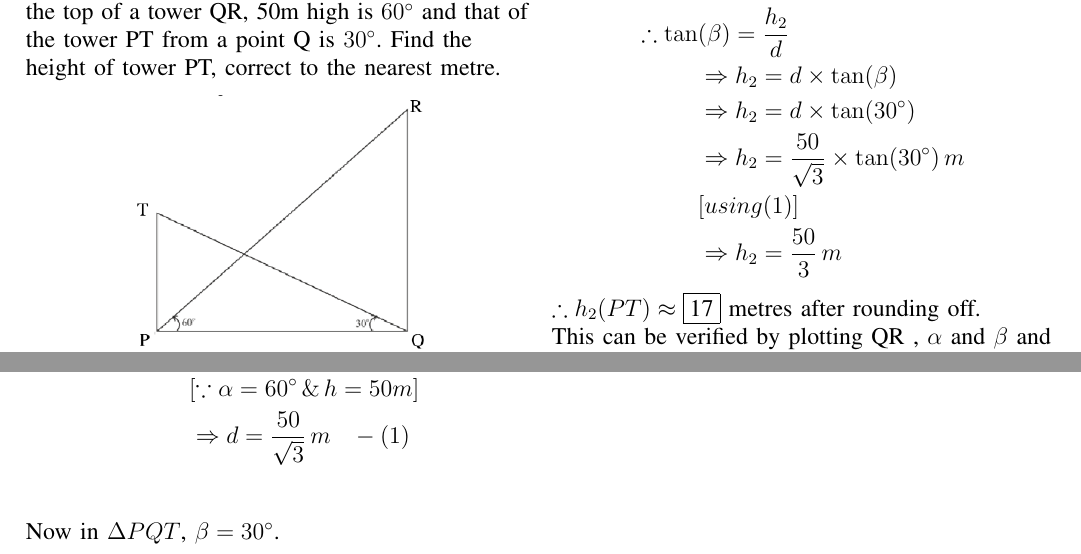
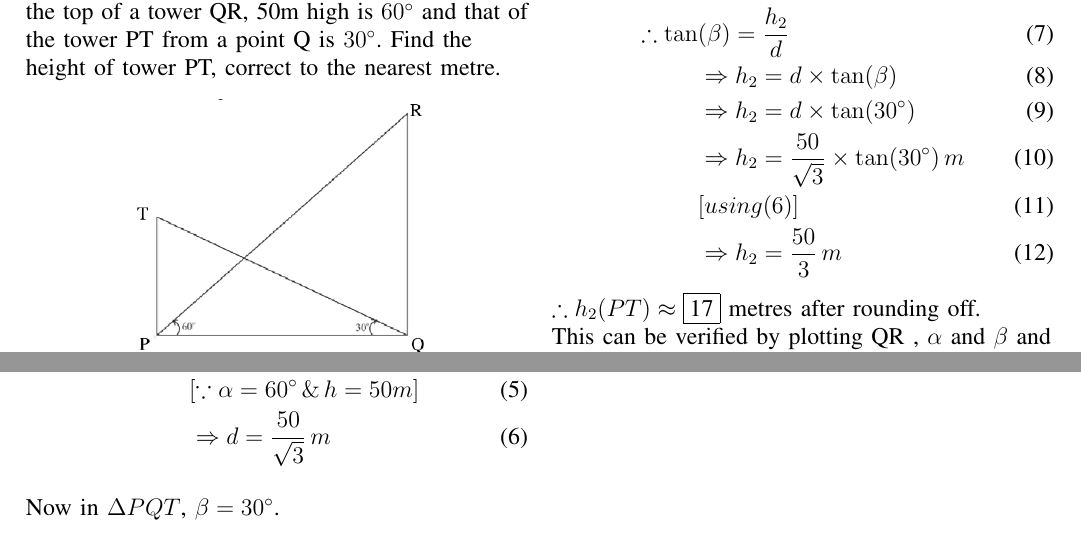
Before and after one commit to MistyRavager/AI1110, a LaTeX problem sheet (assignment-1/main.tex): two parts of the page, joined at a grey line, cut so that both start at the same text. Compiled offline with pdfLaTeX.

Commit message:
Update main.tex

```diff
--- a/assignment-1/main.tex
+++ b/assignment-1/main.tex
@@ -38,64 +38,8 @@ breaklines=true,
 columns=fullflexible
 }
 \begin{document}
-\newtheorem{theorem}{Theorem}[section]
-\newtheorem{problem}{Problem}
-\newtheorem{proposition}{Proposition}[section]
-\newtheorem{lemma}{Lemma}[section]
-\newtheorem{corollary}[theorem]{Corollary}
-\newtheorem{example}{Example}[section]
-\newtheorem{definition}[problem]{Definition}
-\newcommand{\BEQA}{\begin{eqnarray}}
-\newcommand{\EEQA}{\end{eqnarray}}
-\newcommand{\define}{\stackrel{\triangle}{=}}
-\newcommand*\circled[1]{\tikz[baseline=(char.base)]{
-    \node[shape=circle,draw,inner sep=2pt] (char) {#1};}}
-\bibliographystyle{IEEEtran}
-\providecommand{\mbf}{\mathbf}
-\providecommand{\pr}[1]{\ensuremath{\Pr\left(#1\right)}}
-\providecommand{\qfunc}[1]{\ensuremath{Q\left(#1\right)}}
-\providecommand{\sbrak}[1]{\ensuremath{{}\left[#1\right]}}
-\providecommand{\lsbrak}[1]{\ensuremath{{}\left[#1\right.}}
-\providecommand{\rsbrak}[1]{\ensuremath{{}\left.#1\right]}}
-\providecommand{\brak}[1]{\ensuremath{\left(#1\right)}}
-\providecommand{\lbrak}[1]{\ensuremath{\left(#1\right.}}
-\providecommand{\rbrak}[1]{\ensuremath{\left.#1\right)}}
-\providecommand{\cbrak}[1]{\ensuremath{\left\{#1\right\}}}
-\providecommand{\lcbrak}[1]{\ensuremath{\left\{#1\right.}}
-\providecommand{\rcbrak}[1]{\ensuremath{\left.#1\right\}}}
-\theoremstyle{remark}
-\newtheorem{rem}{Remark}
-\newcommand{\sgn}{\mathop{\mathrm{sgn}}}
 
-%\providecommand{\norm}[1]{\lVert#1\rVert}
-\providecommand{\mtx}[1]{\mathbf{#1}}
-\providecommand{\fourier}{\overset{\mathcal{F}}{ \rightleftharpoons}}
-%\providecommand{\hilbert}{\overset{\mathcal{H}}{ \rightleftharpoons}}
-\providecommand{\system}{\overset{\mathcal{H}}{ \longleftrightarrow}}
-	%\newcommand{\solution}[2]{\textbf{Solution:}{#1}}
 \newcommand{\solution}{\noindent \textbf{Solution: }}
-
-\newcommand{\cosec}{\,\text{cosec}\,}
-\providecommand{\dec}[2]{\ensuremath{\overset{#1}{\underset{#2}{\gtrless}}}}
-\newcommand{\myvec}[1]{\ensuremath{\begin{pmatrix}#1\end{pmatrix}}}
-\newcommand{\mydet}[1]{\ensuremath{\begin{vmatrix}#1\end{vmatrix}}}
-\newcommand*{\permcomb}[4][0mu]{{{}^{#3}\mkern#1#2_{#4}}}
-\newcommand*{\perm}[1][-3mu]{\permcomb[#1]{P}}
-\newcommand*{\comb}[1][-1mu]{\permcomb[#1]{C}}
-\numberwithin{equation}{subsection}
-\makeatletter
-\@addtoreset{figure}{problem}
-\makeatother
-\let\StandardTheFigure\thefigure
-\let\vec\mathbf
-\renewcommand{\thefigure}{\theproblem}
-\def\putbox#1#2#3{\makebox[0in][l]{\makebox[#1][l]{}\raisebox{\baselineskip}[0in][0in]{\raisebox{#2}[0in][0in]{#3}}}}
-     \def\rightbox#1{\makebox[0in][r]{#1}}
-     \def\centbox#1{\makebox[0in]{#1}}
-     \def\topbox#1{\raisebox{-\baselineskip}[0in][0in]{#1}}
-     \def\midbox#1{\raisebox{-0.5\baselineskip}[0in][0in]{#1}}
-\vspace{3cm}
-
 
 \graphicspath{{figures/}}
 \title{AI1110 - Assignment 1}
@@ -123,19 +67,19 @@ tower PT from a point Q is $30\degree$. Find the height of tower PT, correct to
 &\Rightarrow d = \frac{h}{\tan(\alpha)} \\
 &\Rightarrow d = \frac{50}{\tan(60\degree)}\, m \\
 &[\because \alpha = 60\degree \, \& \, h = 50m] \\
-&\Rightarrow d = \frac{50}{\sqrt{3}}\, m \hspace{10pt}-(1) \\
-\end{align*}
+&\Rightarrow d = \frac{50}{\sqrt{3}}\, m
+\end{align}
 
 Now in $\Delta PQT$, $\beta = 30\degree$.
 
-\begin{align*}
+\begin{align}
 \therefore \tan&(\beta) = \frac{h_2}{d} \\
 &\Rightarrow h_2 = d \times \tan(\beta)\\
 &\Rightarrow h_2 = d \times \tan(30 \degree)\\
 &\Rightarrow h_2 = \frac{50}{\sqrt{3}} \times \tan(30 \degree) \, m \\
-&[using (1)]\\
+&[using (6)]\\
 &\Rightarrow h_2 = \frac{50}{3}\, m
-\end{align*}
+\end{align}
 
 $\therefore h_2(PT)   \approx \fbox{17} $ metres after rounding off.
 
```
Also changed, not shown: assignment-1/main.tex (2 more changed lines).
